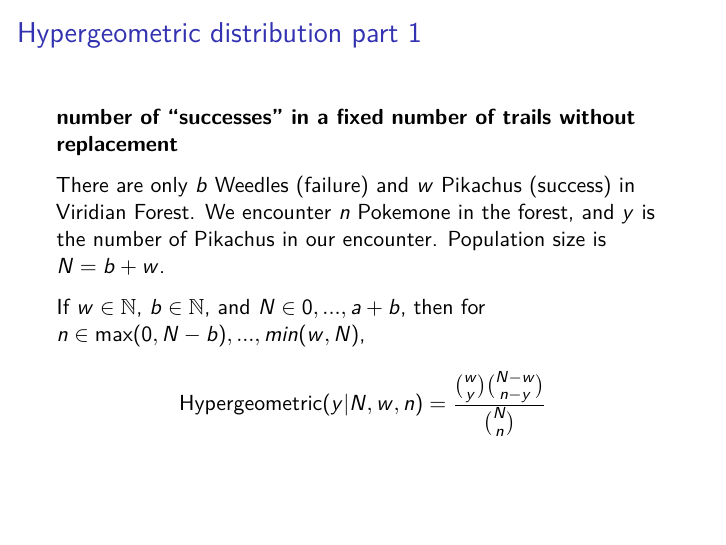
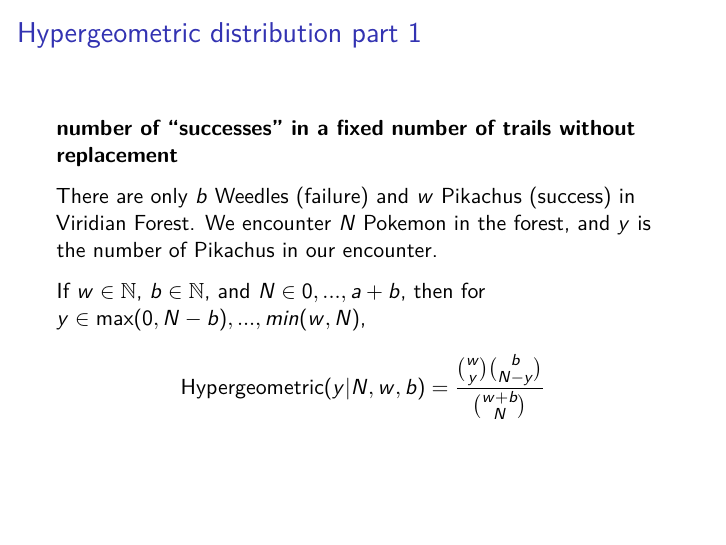
Before and after one commit to psmits/insight_workshop, an R Markdown document (distributions/distributions.Rmd): page 14 of 30. The pictures show the output file distributions/distributions.pdf that the author committed with the source.

Commit message:
cleaning up issues with hypergeometric

```diff
--- a/distributions/distributions.Rmd
+++ b/distributions/distributions.Rmd
@@ -126,11 +126,11 @@ Assuming \(p = 0.5\)...
 
 **number of "successes" in a fixed number of trails without replacement**
 
-There are only \(b\) Weedles (failure) and \(w\) Pikachus (success) in Viridian Forest. We encounter \(n\) Pokemone in the forest, and \(y\) is the number of Pikachus in our encounter. Population size is \(N = b + w\).
+There are only \(b\) Weedles (failure) and \(w\) Pikachus (success) in Viridian Forest. We encounter \(N\) Pokemon in the forest, and \(y\) is the number of Pikachus in our encounter.
 
-If \(w \in \mathbb{N}\), \(b \in \mathbb{N}\), and \(N \in {0, ..., a + b}\), then for \(n \in {\text{max}(0, N - b), ..., min(w, N)}\),
+If \(w \in \mathbb{N}\), \(b \in \mathbb{N}\), and \(N \in {0, ..., a + b}\), then for \(y \in {\text{max}(0, N - b), ..., min(w, N)}\),
 \[
-\text{Hypergeometric}(y | N, w, n) = \frac{\binom{w}{y} \binom{N - w}{n - y}}{\binom{N}{n}}
+\text{Hypergeometric}(y | N, w, b) = \frac{\binom{w}{y} \binom{b}{N - y}}{\binom{w + b}{N}}
 \]
 
 
```
Also changed, not shown: distributions/distributions.pdf.
